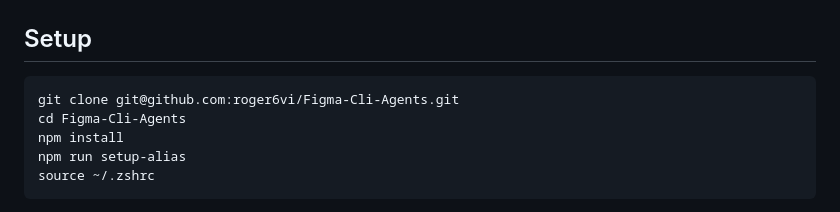
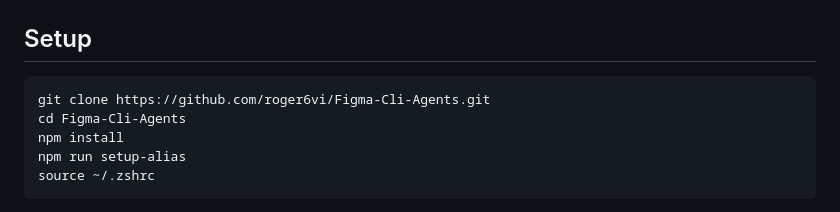
Before and after one commit to roger6vi/Figma-Cli-Agents, a Markdown page: README.md, the part around the change. GitHub-like rendering.

Commit message:
docs: use HTTPS clone URL in README setup instructions
Co-Authored-By: Claude Opus 4.6 <noreply@anthropic.com>

````diff
--- a/README.md
+++ b/README.md
@@ -84,7 +84,7 @@ It talks to Figma Desktop directly via CDP or the local plugin bridge.
 ## Setup
 
 ```bash
-git clone git@github.com:roger6vi/Figma-Cli-Agents.git
+git clone https://github.com/roger6vi/Figma-Cli-Agents.git
 cd Figma-Cli-Agents
 npm install
 npm run setup-alias
````
